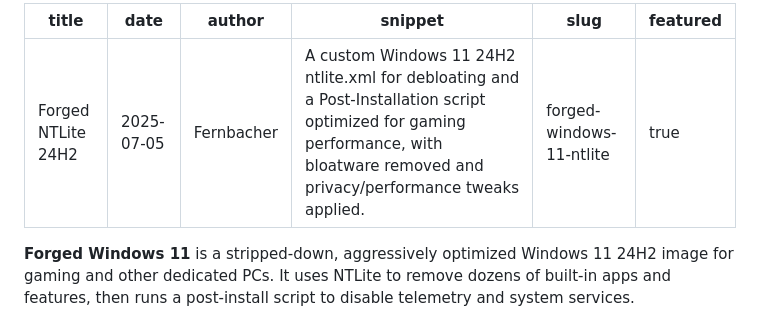
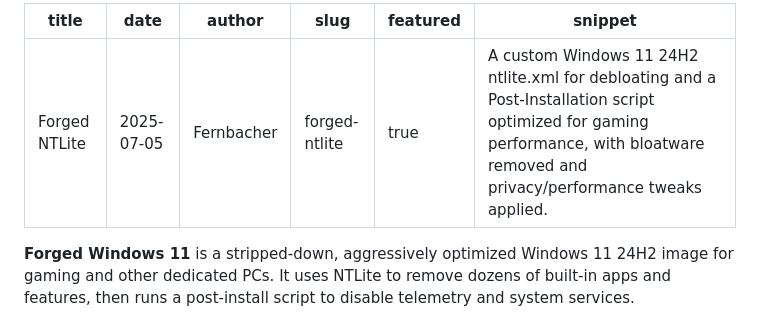
Before and after one commit to fernbacher/forged-blog, a Markdown page: posts/forged-windows-11-ntlite.md, the part around the change. GitHub-like rendering.

```diff
--- a/posts/forged-windows-11-ntlite.md
+++ b/posts/forged-windows-11-ntlite.md
@@ -1,10 +1,10 @@
 ---
-title: "Forged NTLite 24H2"
+title: "Forged NTLite"
 date: 2025-07-05
 author: Fernbacher
+slug: forged-ntlite
+featured: true
 snippet: "A custom Windows 11 24H2 ntlite.xml for debloating and a Post-Installation script optimized for gaming performance, with bloatware removed and privacy/performance tweaks applied."
-slug: forged-windows-11-ntlite
-featured: true
 ---
 
 **Forged Windows 11** is a stripped-down, aggressively optimized Windows 11 24H2 image for gaming and other dedicated PCs. It uses NTLite to remove dozens of built-in apps and features, then runs a post-install script to disable telemetry and system services.
```
